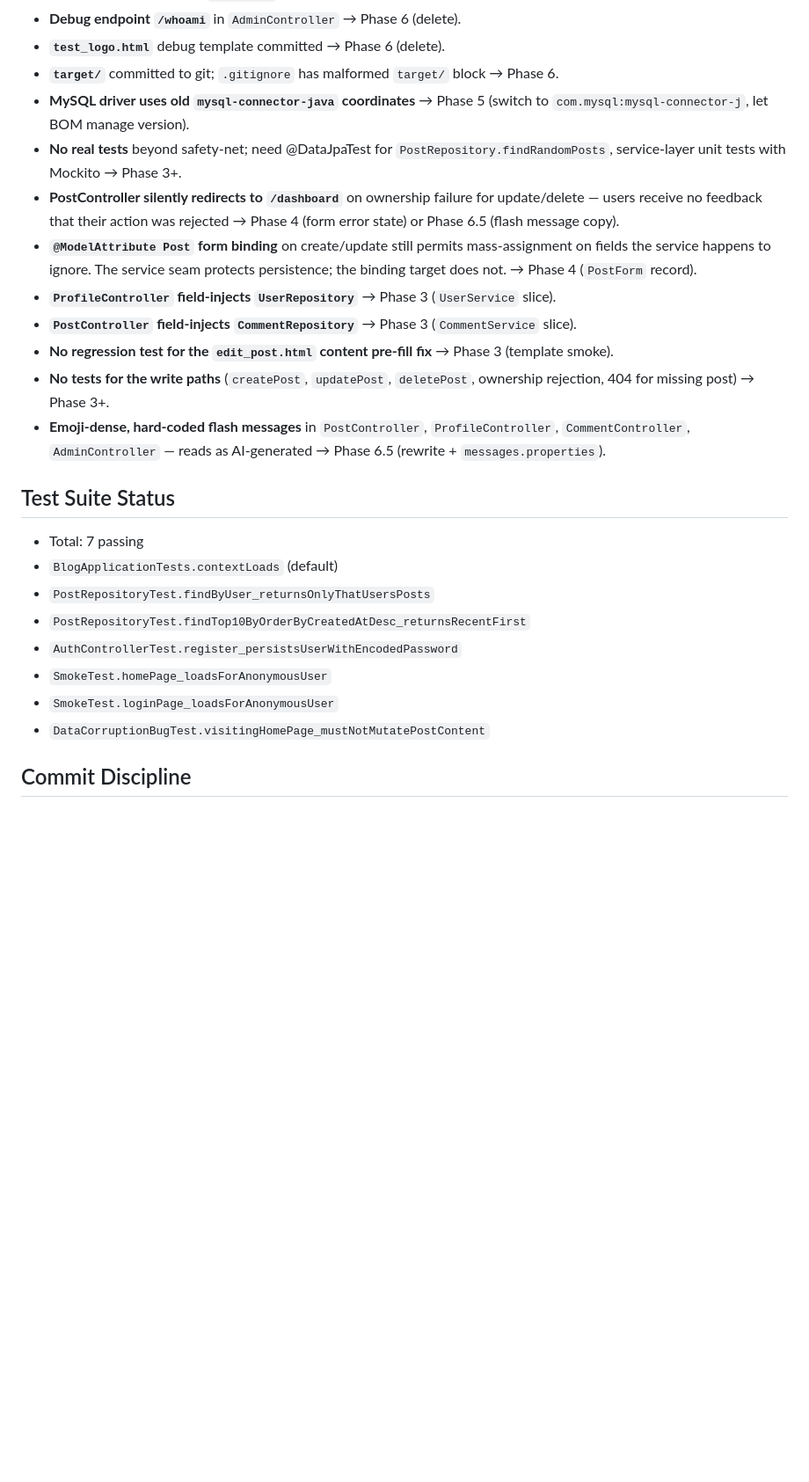
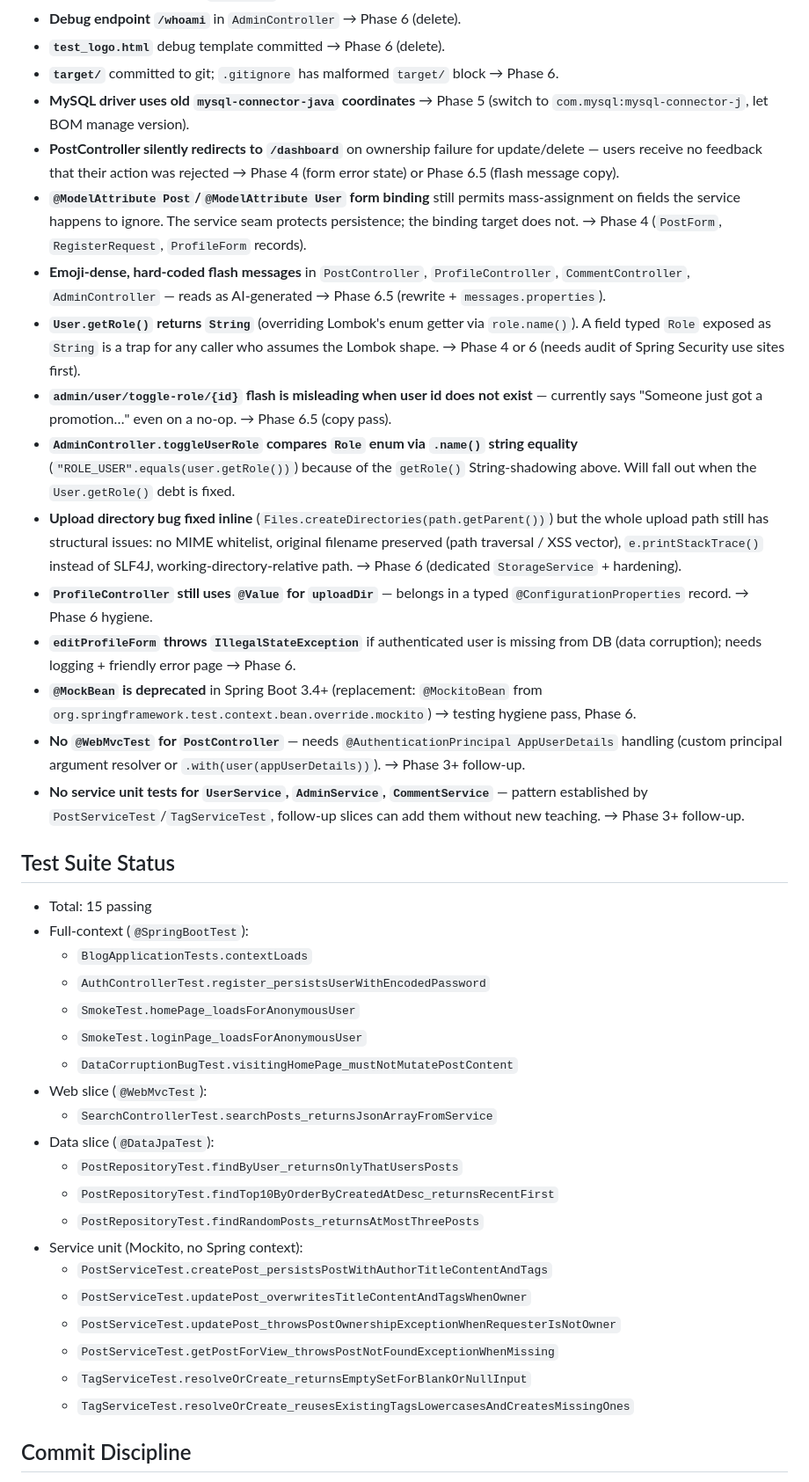
Before and after one commit to sirishanippani/Pixels-Proses-and-Play, a Markdown page: CLAUDE.md, the part around one of its changes. Shown at 88% size. Drawn GitHub-style; blank space fills up the shorter version.

Commit message:
docs: close Phase 3, open Phase 4; capture testing pyramid and new debt

```diff
--- a/CLAUDE.md
+++ b/CLAUDE.md
@@ -101,25 +97,41 @@
 - **`test_logo.html`** debug template committed → Phase 6 (delete).
 - **`target/`** committed to git; `.gitignore` has malformed `target/` block → Phase 6.
 - **MySQL driver uses old `mysql-connector-java` coordinates** → Phase 5 (switch to `com.mysql:mysql-connector-j`, let BOM manage version).
-- **No real tests** beyond safety-net; need @DataJpaTest for `PostRepository.findRandomPosts`, service-layer unit tests with Mockito → Phase 3+.
 - **PostController silently redirects to `/dashboard`** on ownership failure for update/delete — users receive no feedback that their action was rejected → Phase 4 (form error state) or Phase 6.5 (flash message copy).
-- **`@ModelAttribute Post` form binding** on create/update still permits mass-assignment on fields the service happens to ignore. The service seam protects persistence; the binding target does not. → Phase 4 (`PostForm` record).
-- **`ProfileController` field-injects `UserRepository`** → Phase 3 (`UserService` slice).
-- **`PostController` field-injects `CommentRepository`** → Phase 3 (`CommentService` slice).
-- **No regression test for the `edit_post.html` content pre-fill fix** → Phase 3 (template smoke).
-- **No tests for the write paths** (`createPost`, `updatePost`, `deletePost`, ownership rejection, 404 for missing post) → Phase 3+.
+- **`@ModelAttribute Post`/`@ModelAttribute User` form binding** still permits mass-assignment on fields the service happens to ignore. The service seam protects persistence; the binding target does not. → Phase 4 (`PostForm`, `RegisterRequest`, `ProfileForm` records).
 - **Emoji-dense, hard-coded flash messages** in `PostController`, `ProfileController`, `CommentController`, `AdminController` — reads as AI-generated → Phase 6.5 (rewrite + `messages.properties`).
+- **`User.getRole()` returns `String`** (overriding Lombok's enum getter via `role.name()`). A field typed `Role` exposed as `String` is a trap for any caller who assumes the Lombok shape. → Phase 4 or 6 (needs audit of Spring Security use sites first).
+- **`admin/user/toggle-role/{id}` flash is misleading when user id does not exist** — currently says "Someone just got a promotion…" even on a no-op. → Phase 6.5 (copy pass).
+- **`AdminController.toggleUserRole` compares `Role` enum via `.name()` string equality** (`"ROLE_USER".equals(user.getRole())`) because of the `getRole()` String-shadowing above. Will fall out when the `User.getRole()` debt is fixed.
+- **Upload directory bug fixed inline** (`Files.createDirectories(path.getParent())`) but the whole upload path still has structural issues: no MIME whitelist, original filename preserved (path traversal / XSS vector), `e.printStackTrace()` instead of SLF4J, working-directory-relative path. → Phase 6 (dedicated `StorageService` + hardening).
+- **`ProfileController` still uses `@Value` for `uploadDir`** — belongs in a typed `@ConfigurationProperties` record. → Phase 6 hygiene.
+- **`editProfileForm` throws `IllegalStateException`** if authenticated user is missing from DB (data corruption); needs logging + friendly error page → Phase 6.
+- **`@MockBean` is deprecated** in Spring Boot 3.4+ (replacement: `@MockitoBean` from `org.springframework.test.context.bean.override.mockito`) → testing hygiene pass, Phase 6.
+- **No `@WebMvcTest` for `PostController`** — needs `@AuthenticationPrincipal AppUserDetails` handling (custom principal argument resolver or `.with(user(appUserDetails))`). → Phase 3+ follow-up.
+- **No service unit tests for `UserService`, `AdminService`, `CommentService`** — pattern established by `PostServiceTest`/`TagServiceTest`, follow-up slices can add them without new teaching. → Phase 3+ follow-up.
 
 ## Test Suite Status
 
-- Total: 7 passing
-- `BlogApplicationTests.contextLoads` (default)
-- `PostRepositoryTest.findByUser_returnsOnlyThatUsersPosts`
-- `PostRepositoryTest.findTop10ByOrderByCreatedAtDesc_returnsRecentFirst`
-- `AuthControllerTest.register_persistsUserWithEncodedPassword`
-- `SmokeTest.homePage_loadsForAnonymousUser`
-- `SmokeTest.loginPage_loadsForAnonymousUser`
-- `DataCorruptionBugTest.visitingHomePage_mustNotMutatePostContent`
+- Total: 15 passing
+- Full-context (`@SpringBootTest`):
+    - `BlogApplicationTests.contextLoads`
+    - `AuthControllerTest.register_persistsUserWithEncodedPassword`
+    - `SmokeTest.homePage_loadsForAnonymousUser`
+    - `SmokeTest.loginPage_loadsForAnonymousUser`
+    - `DataCorruptionBugTest.visitingHomePage_mustNotMutatePostContent`
+- Web slice (`@WebMvcTest`):
+    - `SearchControllerTest.searchPosts_returnsJsonArrayFromService`
+- Data slice (`@DataJpaTest`):
+    - `PostRepositoryTest.findByUser_returnsOnlyThatUsersPosts`
+    - `PostRepositoryTest.findTop10ByOrderByCreatedAtDesc_returnsRecentFirst`
+    - `PostRepositoryTest.findRandomPosts_returnsAtMostThreePosts`
+- Service unit (Mockito, no Spring context):
+    - `PostServiceTest.createPost_persistsPostWithAuthorTitleContentAndTags`
+    - `PostServiceTest.updatePost_overwritesTitleContentAndTagsWhenOwner`
+    - `PostServiceTest.updatePost_throwsPostOwnershipExceptionWhenRequesterIsNotOwner`
+    - `PostServiceTest.getPostForView_throwsPostNotFoundExceptionWhenMissing`
+    - `TagServiceTest.resolveOrCreate_returnsEmptySetForBlankOrNullInput`
+    - `TagServiceTest.resolveOrCreate_reusesExistingTagsLowercasesAndCreatesMissingOnes`
 
 ## Commit Discipline
 
```
Also changed, not shown: other parts of CLAUDE.md (+8 -12 lines).
